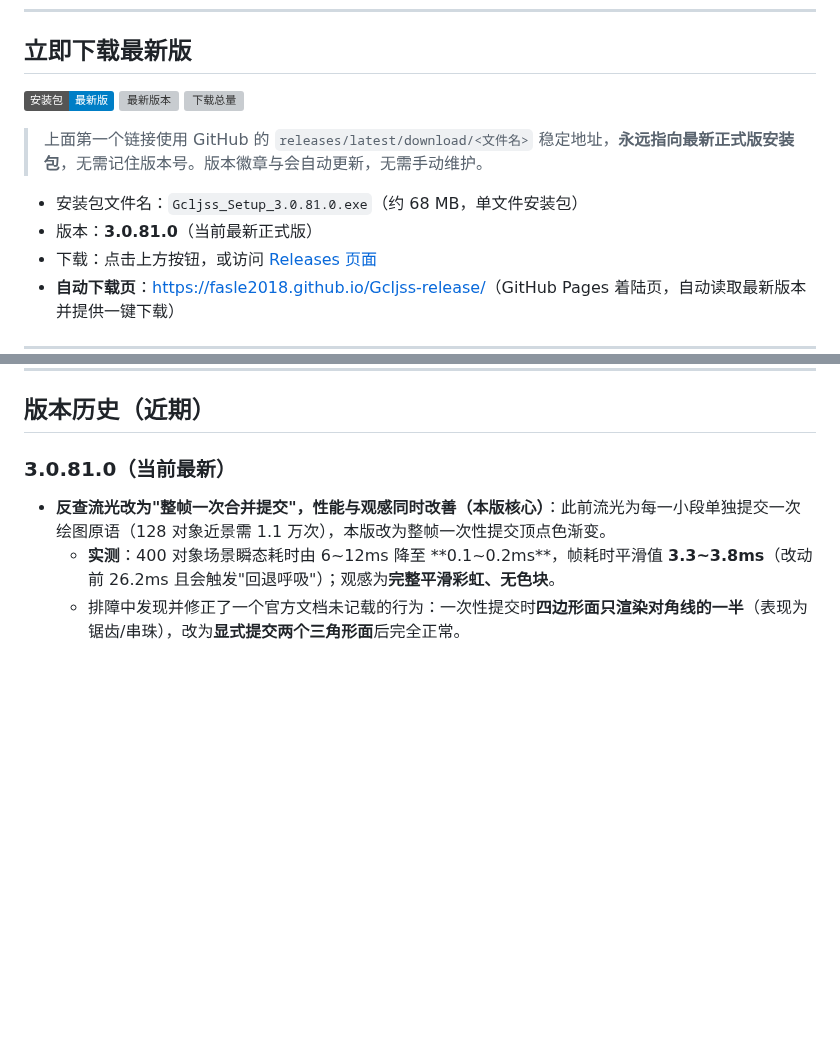
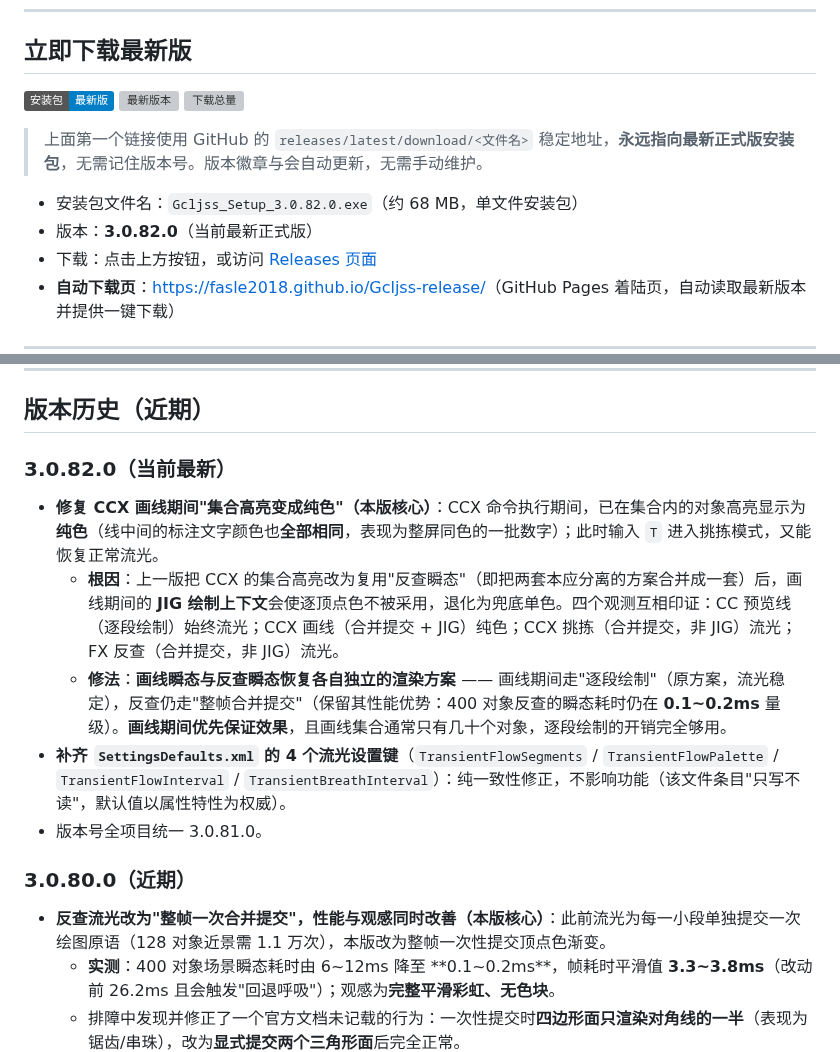
Before and after one commit to Fasle2018/Gcljss-release, a Markdown page: README.md, 2 parts joined by grey strips. Drawn GitHub-style; badges without logos; blank space fills up the shorter version; grey boxes are pictures that could not be loaded.

Commit message:
docs: 更新公开版本至 3.0.82.0

```diff
--- a/README.md
+++ b/README.md
@@ -12,8 +12,8 @@
 
 > 上面第一个链接使用 GitHub 的 `releases/latest/download/<文件名>` 稳定地址，**永远指向最新正式版安装包**，无需记住版本号。版本徽章与会自动更新，无需手动维护。
 
-- 安装包文件名：`Gcljss_Setup_3.0.81.0.exe`（约 68 MB，单文件安装包）
-- 版本：**3.0.81.0**（当前最新正式版）
+- 安装包文件名：`Gcljss_Setup_3.0.82.0.exe`（约 68 MB，单文件安装包）
+- 版本：**3.0.82.0**（当前最新正式版）
 - 下载：点击上方按钮，或访问 [Releases 页面](https://github.com/Fasle2018/Gcljss-release/releases)
 - **自动下载页**：[https://fasle2018.github.io/Gcljss-release/](https://fasle2018.github.io/Gcljss-release/)（GitHub Pages 着陆页，自动读取最新版本并提供一键下载）
 
@@ -44,7 +44,15 @@
 
 ## 版本历史（近期）
 
-### 3.0.81.0（当前最新）
+### 3.0.82.0（当前最新）
+
+- **修复 CCX 画线期间"集合高亮变成纯色"（本版核心）**：CCX 命令执行期间，已在集合内的对象高亮显示为**纯色**（线中间的标注文字颜色也**全部相同**，表现为整屏同色的一批数字）；此时输入 `T` 进入挑拣模式，又能恢复正常流光。
+  - **根因**：上一版把 CCX 的集合高亮改为复用"反查瞬态"（即把两套本应分离的方案合并成一套）后，画线期间的 **JIG 绘制上下文**会使逐顶点色不被采用，退化为兜底单色。四个观测互相印证：CC 预览线（逐段绘制）始终流光；CCX 画线（合并提交 + JIG）纯色；CCX 挑拣（合并提交，非 JIG）流光；FX 反查（合并提交，非 JIG）流光。
+  - **修法**：**画线瞬态与反查瞬态恢复各自独立的渲染方案** —— 画线期间走"逐段绘制"（原方案，流光稳定），反查仍走"整帧合并提交"（保留其性能优势：400 对象反查的瞬态耗时仍在 **0.1~0.2ms** 量级）。**画线期间优先保证效果**，且画线集合通常只有几十个对象，逐段绘制的开销完全够用。
+- **补齐 `SettingsDefaults.xml` 的 4 个流光设置键**（`TransientFlowSegments` / `TransientFlowPalette` / `TransientFlowInterval` / `TransientBreathInterval`）：纯一致性修正，不影响功能（该文件条目"只写不读"，默认值以属性特性为权威）。
+- 版本号全项目统一 3.0.81.0。
+
+### 3.0.80.0（近期）
 
 - **反查流光改为"整帧一次合并提交"，性能与观感同时改善（本版核心）**：此前流光为每一小段单独提交一次绘图原语（128 对象近景需 1.1 万次），本版改为整帧一次性提交顶点色渐变。
   - **实测**：400 对象场景瞬态耗时由 6~12ms 降至 **0.1~0.2ms**，帧耗时平滑值 **3.3~3.8ms**（改动前 26.2ms 且会触发"回退呼吸"）；观感为**完整平滑彩虹、无色块**。
```
Also changed, not shown: other parts of README.md (+1 -1 lines).
